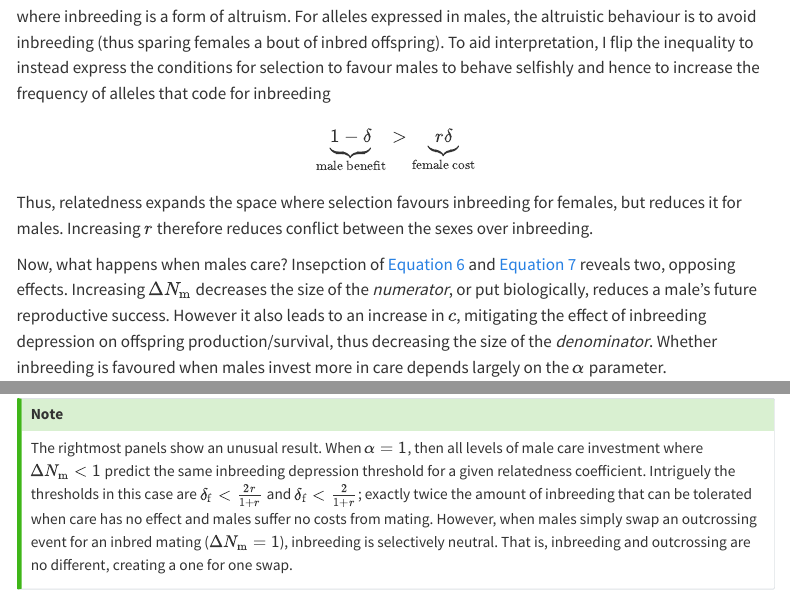
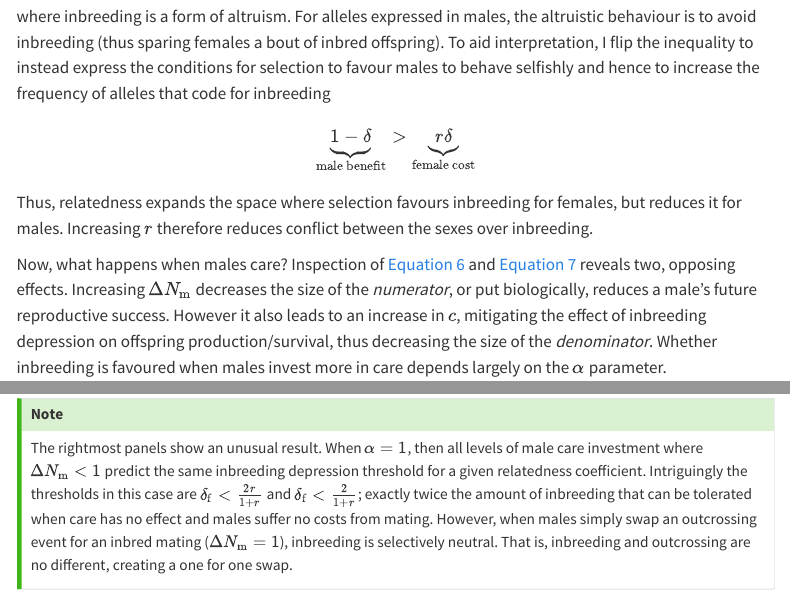
Before and after one commit to Kokkonut-case/inbreeding_parental_care, a Quarto document (workbook.qmd): the page in a window 1100 px wide, from 2670 px down, and a second part further down, joined at a grey line. Rendered offline with R 4.5, knitr and Pandoc in place of Quarto, with nearby package versions; some code elsewhere in the file could not run offline; menus at the side of the page are left out.

Commit message:
spell check

````diff
--- a/workbook.qmd
+++ b/workbook.qmd
@@ -160,7 +160,7 @@ $$\underbrace{1 - \delta}_\textrm{male benefit} > \underbrace{r\delta}_\textrm{f
 
 Thus, relatedness expands the space where selection favours inbreeding for females, but reduces it for males. Increasing $r$ therefore reduces conflict between the sexes over inbreeding.
 
-Now, what happens when males care? Insepction of @eq-f_D_tol_pc and @eq-m_D_tol_pc reveals two, opposing effects. Increasing $\Delta N_\mathrm{m}$ decreases the size of the *numerator*, or put biologically, reduces a male's future reproductive success. However it also leads to an increase in $c$, mitigating the effect of inbreeding depression on offspring production/survival, thus decreasing the size of the *denominator*. Whether inbreeding is favoured when males invest more in care depends largely on the $\alpha$ parameter.
+Now, what happens when males care? Inspection of @eq-f_D_tol_pc and @eq-m_D_tol_pc reveals two, opposing effects. Increasing $\Delta N_\mathrm{m}$ decreases the size of the *numerator*, or put biologically, reduces a male's future reproductive success. However it also leads to an increase in $c$, mitigating the effect of inbreeding depression on offspring production/survival, thus decreasing the size of the *denominator*. Whether inbreeding is favoured when males invest more in care depends largely on the $\alpha$ parameter.
 
 ```{r}
 #| fig-width: 14
@@ -232,7 +232,7 @@ delta_Nm_pc_plot
 ::: callout-tip
 ## Note
 
-The rightmost panels show an unusual result. When $\alpha = 1$, then all levels of male care investment where $\Delta N_\mathrm{m} < 1$ predict the same inbreeding depression threshold for a given relatedness coefficient. Intriguely the thresholds in this case are $\delta_\mathrm{f} < \frac{2r}{1 + r}$ and $\delta_\mathrm{f} < \frac{2}{1 + r}$; exactly twice the amount of inbreeding that can be tolerated when care has no effect and males suffer no costs from mating. However, when males simply swap an outcrossing event for an inbred mating ($\Delta N_\mathrm{m} = 1$), inbreeding is selectively neutral. That is, inbreeding and outcrossing are no different, creating a one for one swap.
+The rightmost panels show an unusual result. When $\alpha = 1$, then all levels of male care investment where $\Delta N_\mathrm{m} < 1$ predict the same inbreeding depression threshold for a given relatedness coefficient. Intriguingly the thresholds in this case are $\delta_\mathrm{f} < \frac{2r}{1 + r}$ and $\delta_\mathrm{f} < \frac{2}{1 + r}$; exactly twice the amount of inbreeding that can be tolerated when care has no effect and males suffer no costs from mating. However, when males simply swap an outcrossing event for an inbred mating ($\Delta N_\mathrm{m} = 1$), inbreeding is selectively neutral. That is, inbreeding and outcrossing are no different, creating a one for one swap.
 :::
 
 Finally I can derive a threshold value of $\alpha$ above which male investment in care always increases the level of inbreeding depression that can be tolerated, relative to the control condition (no male care, no effect of care on inbreeding depression).
````
Also changed, not shown: docs/search.json.
